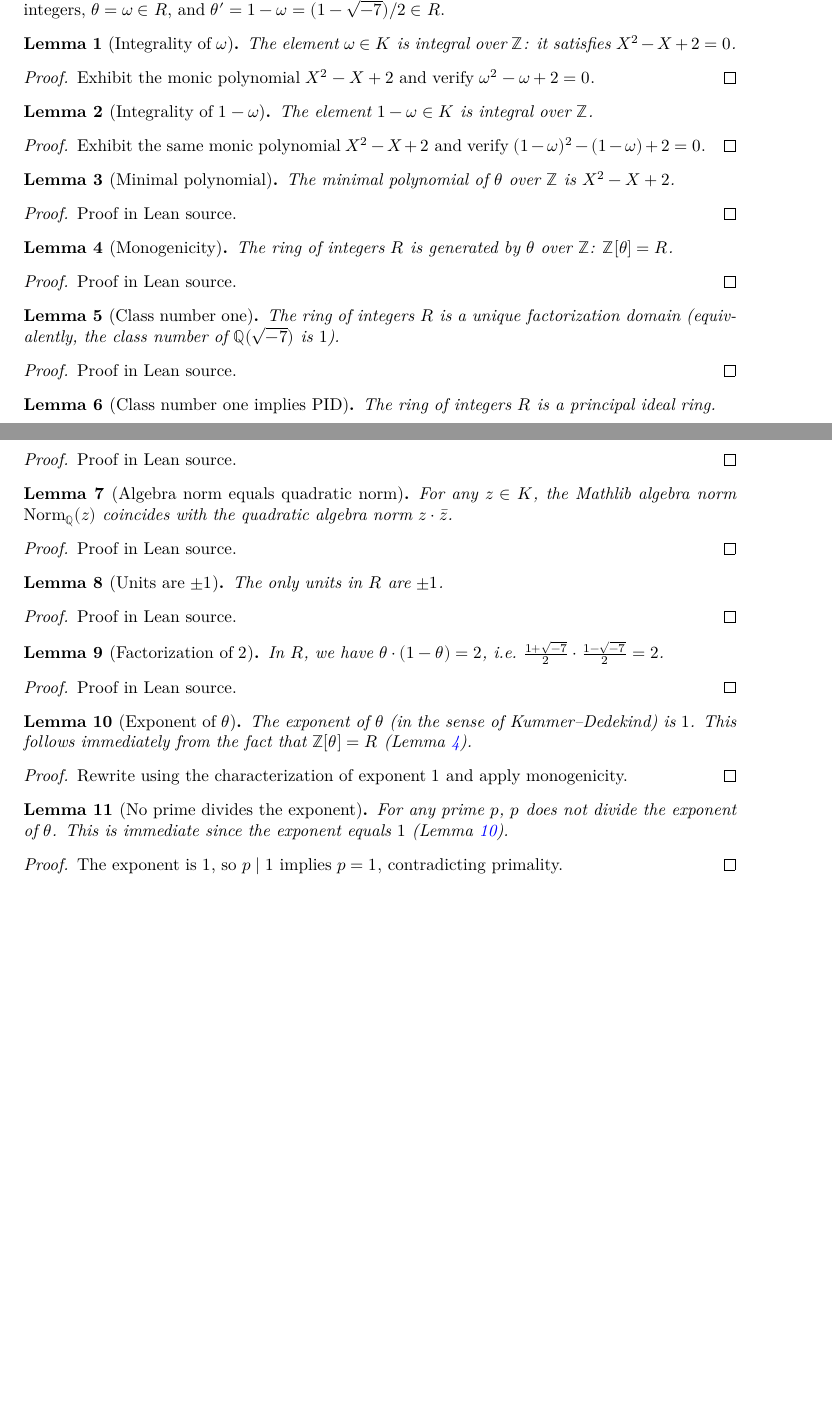
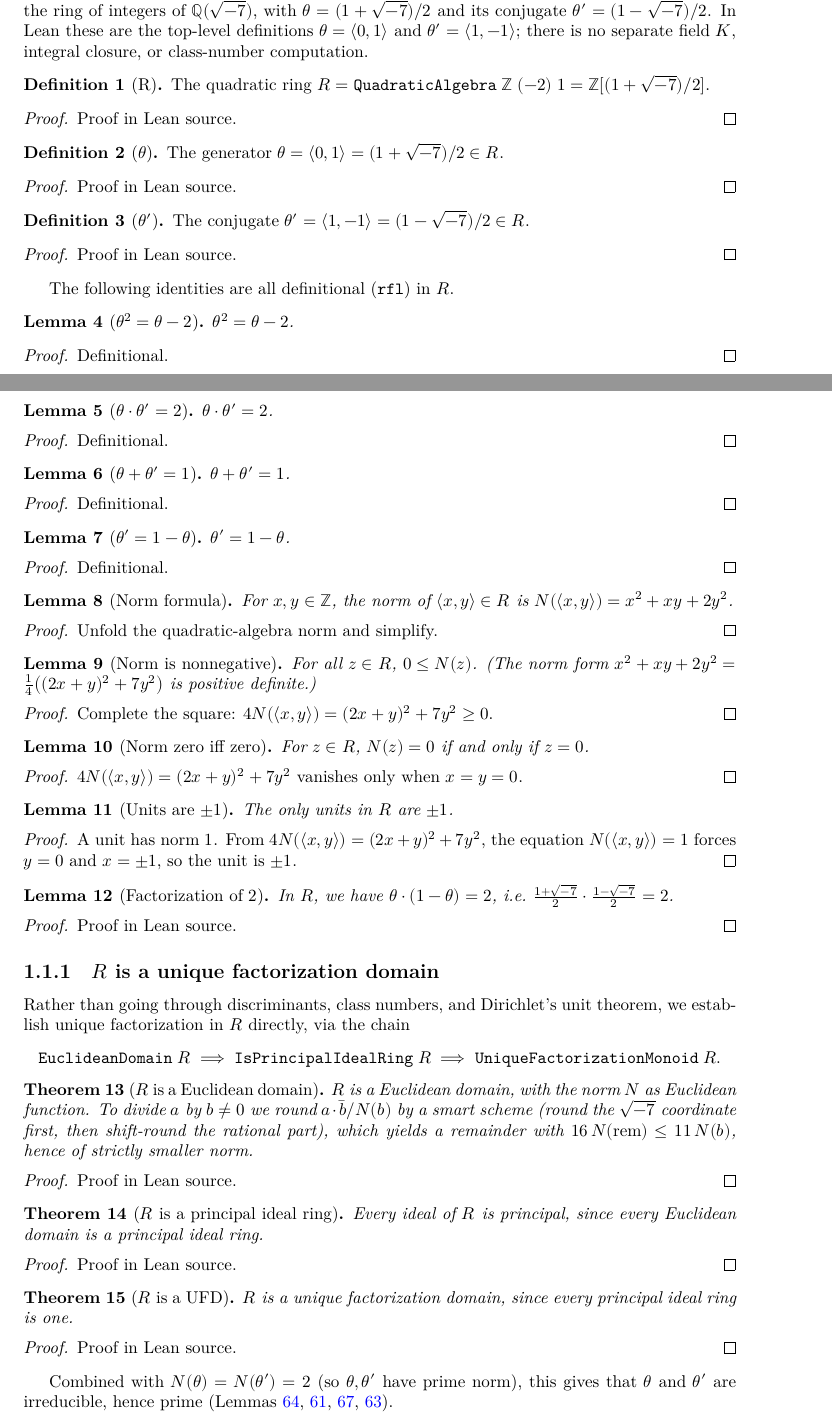
Before and after one commit to BarinderBanwait/ramanujan_nagell, a LaTeX document (blueprint/src/print.tex, which reads blueprint/src/content.tex): two parts of pages 2 and 3 of 10 before the commit and two parts of pages 2 and 3 of 9 after it, joined at a grey line, cut so that both start at the same text, the shorter picture padded with empty space. Compiled offline with XeLaTeX.

Commit message:
sync blueprint to R-based (post-Stoll) proof
Rewrite the setup onto R = QuadraticAlgebra Z (-2) 1 directly: drop the
O_K / integral-closure / class-number-one framing and present
EuclideanDomain -> PID -> UFD (via smart-rounding division) plus units
from the norm argument. Add ED/PID/UFD theorem nodes.

Teach sync_blueprint.py to track named instances, and add an EXTRA_USES
map so typeclass-resolution dependencies the textual scanner can't see
are wired into the graph (ED <- PID <- UFD <- theta_prime/theta'_prime),
connecting the whole block to the main theorem.

Co-Authored-By: Claude Opus 4.7 (1M context) <noreply@anthropic.com>

```diff
--- a/blueprint/src/content.tex
+++ b/blueprint/src/content.tex
@@ -26,92 +25,131 @@ We model $\mathbb{Q}(\sqrt{-7})$ as the quadratic algebra $K = \texttt{Quadratic
-where the generator $\omega$ satisfies $\omega^2 = -2 + \omega$, i.e.\
-$\omega = (1 + \sqrt{-7})/2$. We write $R = \mathcal{O}_K$ for the ring of integers,
-$\theta = \omega \in R$, and $\theta' = 1 - \omega = (1 - \sqrt{-7})/2 \in R$.
+We work directly in the quadratic algebra
+\[
+  R = \texttt{QuadraticAlgebra}\;\mathbb{Z}\;(-2)\;1,
+\]
+the free $\mathbb{Z}$-module on $1$ and a generator $\theta$ with
+$\theta^2 = \theta - 2$. Concretely $R = \mathbb{Z}[(1+\sqrt{-7})/2]$, the ring of
+integers of $\mathbb{Q}(\sqrt{-7})$, with $\theta = (1+\sqrt{-7})/2$ and its
+conjugate $\theta' = (1-\sqrt{-7})/2$. In Lean these are the top-level
+definitions $\theta = \langle 0, 1\rangle$ and $\theta' = \langle 1, -1\rangle$;
+there is no separate field $K$, integral closure, or class-number computation.
 
-\begin{lemma}[Integrality of $\omega$]
-  \label{lem:is_integral_omega}
-  \lean{is_integral_ω}
+\begin{definition}[R]
+  \label{def:R}
+  \lean{R}
   \leanok
-  The element $\omega \in K$ is integral over $\mathbb{Z}$: it satisfies $X^2 - X + 2 = 0$.
-\end{lemma}
-\begin{proof}\leanok
-  Exhibit the monic polynomial $X^2 - X + 2$ and verify $\omega^2 - \omega + 2 = 0$.
-\end{proof}
-
-\begin{lemma}[Integrality of $1 - \omega$]
-  \label{lem:is_integral_one_sub_omega}
-  \lean{is_integral_one_sub_ω}
-  \leanok
-  The element $1 - \omega \in K$ is integral over $\mathbb{Z}$.
-\end{lemma}
-\begin{proof}\leanok
-  Exhibit the same monic polynomial $X^2 - X + 2$ and verify $(1-\omega)^2 - (1-\omega) + 2 = 0$.
-\end{proof}
-
-\begin{lemma}[Minimal polynomial]
-  \label{lem:my_minpoly}
-  \lean{my_minpoly}
-  \uses{lem:is_integral_omega}
-  \leanok
-  The minimal polynomial of $\theta$ over $\mathbb{Z}$ is $X^2 - X + 2$.
-\end{lemma}
+  The quadratic ring $R = \texttt{QuadraticAlgebra}\;\mathbb{Z}\;(-2)\;1 = \mathbb{Z}[(1+\sqrt{-7})/2]$.
+\end{definition}
 \begin{proof}\leanok
   Proof in Lean source.
 \end{proof}
 
-\begin{lemma}[Monogenicity]
-  \label{lem:span_eq_top}
-  \lean{span_eq_top}
-  \uses{def:OK_to_K, lem:isIntegralClosure_K, lem:quadraticAlgebra_adjoin_omega_eq_top}
+\begin{definition}[$\theta$]
+  \label{def:theta}
+  \lean{θ}
   \leanok
-  The ring of integers $R$ is generated by $\theta$ over $\mathbb{Z}$: $\mathbb{Z}[\theta] = R$.
-\end{lemma}
+  The generator $\theta = \langle 0, 1\rangle = (1+\sqrt{-7})/2 \in R$.
+\end{definition}
 \begin{proof}\leanok
   Proof in Lean source.
 \end{proof}
 
-\begin{lemma}[Class number one]
-  \label{lem:class_number_one}
-  \lean{class_number_one}
-  \uses{lem:class_number_one_PID}
+\begin{definition}[$\theta'$]
+  \label{def:theta'}
+  \lean{θ'}
   \leanok
-  The ring of integers $R$ is a unique factorization domain
-  (equivalently, the class number of $\mathbb{Q}(\sqrt{-7})$ is $1$).
-\end{lemma}
+  The conjugate $\theta' = \langle 1, -1\rangle = (1-\sqrt{-7})/2 \in R$.
+\end{definition}
 \begin{proof}\leanok
   Proof in Lean source.
 \end{proof}
 
-\begin{lemma}[Class number one implies PID]
-  \label{lem:class_number_one_PID}
-  \lean{class_number_one_PID}
-  \uses{lem:K_degree_2, lem:K_discriminant, lem:K_nrComplexPlaces_2}
+The following identities are all definitional (\texttt{rfl}) in $R$.
+
+\begin{lemma}[$\theta^2 = \theta - 2$]
+  \label{lem:theta_sq}
+  \lean{theta_sq}
   \leanok
-  The ring of integers $R$ is a principal ideal ring.
+  $\theta^2 = \theta - 2$.
 \end{lemma}
 \begin{proof}\leanok
-  Proof in Lean source.
+  Definitional.
 \end{proof}
 
-\begin{lemma}[Algebra norm equals quadratic norm]
-  \label{lem:algebra_norm_eq_quadratic_norm}
-  \lean{algebra_norm_eq_quadratic_norm}
+\begin{lemma}[$\theta \cdot \theta' = 2$]
+  \label{lem:theta_mul_theta'}
+  \lean{theta_mul_theta'}
   \leanok
-  For any $z \in K$, the Mathlib algebra norm $\mathrm{Norm}_{\mathbb{Q}}(z)$
-  coincides with the quadratic algebra norm $z \cdot \bar{z}$.
+  $\theta \cdot \theta' = 2$.
 \end{lemma}
 \begin{proof}\leanok
-  Proof in Lean source.
+  Definitional.
+\end{proof}
+
+\begin{lemma}[$\theta + \theta' = 1$]
+  \label{lem:theta_add_theta'}
+  \lean{theta_add_theta'}
+  \leanok
+  $\theta + \theta' = 1$.
+\end{lemma}
+\begin{proof}\leanok
+  Definitional.
+\end{proof}
+
+\begin{lemma}[$\theta' = 1 - \theta$]
+  \label{lem:theta'_eq_one_sub_theta}
+  \lean{theta'_eq_one_sub_theta}
+  \leanok
+  $\theta' = 1 - \theta$.
+\end{lemma}
+\begin{proof}\leanok
+  Definitional.
+\end{proof}
+
+\begin{lemma}[Norm formula]
+  \label{lem:norm_eq}
+  \lean{norm_eq}
+  \leanok
+  For $x, y \in \mathbb{Z}$, the norm of $\langle x, y\rangle \in R$ is
+  $N(\langle x, y\rangle) = x^2 + xy + 2y^2$.
+\end{lemma}
+\begin{proof}\leanok
+  Unfold the quadratic-algebra norm and simplify.
+\end{proof}
+
+\begin{lemma}[Norm is nonnegative]
+  \label{lem:norm_nonneg}
+  \lean{norm_nonneg}
+  \uses{lem:four_norm_eq}
+  \leanok
+  For all $z \in R$, $0 \leq N(z)$. (The norm form
+  $x^2 + xy + 2y^2 = \tfrac14\big((2x+y)^2 + 7y^2\big)$ is positive definite.)
+\end{lemma}
+\begin{proof}\leanok
+  Complete the square: $4N(\langle x,y\rangle) = (2x+y)^2 + 7y^2 \geq 0$.
+\end{proof}
+
+\begin{lemma}[Norm zero iff zero]
+  \label{lem:norm_eq_zero_iff}
+  \lean{norm_eq_zero_iff}
+  \uses{lem:four_norm_eq}
+  \leanok
+  For $z \in R$, $N(z) = 0$ if and only if $z = 0$.
+\end{lemma}
+\begin{proof}\leanok
+  $4N(\langle x,y\rangle) = (2x+y)^2 + 7y^2$ vanishes only when $x = y = 0$.
 \end{proof}
 
 \begin{lemma}[Units are $\pm 1$]
   \label{lem:units_pm_one}
   \lean{units_pm_one}
-  \uses{lem:K_degree_2, lem:K_nrComplexPlaces_2, lem:K_nrRealPlaces_zero}
+  \uses{def:R, lem:norm_eq, lem:norm_nonneg}
   \leanok
   The only units in $R$ are $\pm 1$.
 \end{lemma}
 \begin{proof}\leanok
-  Proof in Lean source.
+  A unit has norm $1$. From $4N(\langle x,y\rangle) = (2x+y)^2 + 7y^2$, the
+  equation $N(\langle x,y\rangle) = 1$ forces $y = 0$ and $x = \pm 1$, so the
+  unit is $\pm 1$.
 \end{proof}
 
 \begin{lemma}[Factorization of $2$]
@@ -125,30 +163,57 @@ $\theta = \omega \in R$, and $\theta' = 1 - \omega = (1 - \sqrt{-7})/2 \in R$.
   Proof in Lean source.
 \end{proof}
 
-\begin{lemma}[Exponent of $\theta$]
-  \label{lem:exponent}
-  \lean{exponent}
-  \uses{lem:span_eq_top}
+\subsection{$R$ is a unique factorization domain}
+
+Rather than going through discriminants, class numbers, and Dirichlet's unit
+theorem, we establish unique factorization in $R$ directly, via the chain
+\[
+  \texttt{EuclideanDomain}\;R \;\Longrightarrow\; \texttt{IsPrincipalIdealRing}\;R
+  \;\Longrightarrow\; \texttt{UniqueFactorizationMonoid}\;R.
+\]
+
+\begin{theorem}[$R$ is a Euclidean domain]
+  \label{thm:instEuclideanDomain}
+  \lean{instEuclideanDomain}
+  \uses{def:quot, lem:quot_mul_add_rem_eq, def:rem}
   \leanok
-  The exponent of $\theta$ (in the sense of Kummer--Dedekind) is $1$.
-  This follows immediately from the fact that $\mathbb{Z}[\theta] = R$
-  (Lemma~\ref{lem:span_eq_top}).
-\end{lemma}
+  $R$ is a Euclidean domain, with the norm $N$ as Euclidean function. To divide
+  $a$ by $b \neq 0$ we round $a \cdot \bar{b} / N(b)$ by a smart scheme (round
+  the $\sqrt{-7}$ coordinate first, then shift-round the rational part), which
+  yields a remainder with $16\,N(\mathrm{rem}) \leq 11\,N(b)$, hence of strictly
+  smaller norm.
+\end{theorem}
 \begin{proof}\leanok
-  Rewrite using the characterization of exponent $1$ and apply monogenicity.
+  Proof in Lean source.
 \end{proof}
 
-\begin{lemma}[No prime divides the exponent]
-  \label{lem:ne_dvd_exponent}
-  \lean{ne_dvd_exponent}
-  \uses{lem:exponent}
+\begin{theorem}[$R$ is a principal ideal ring]
+  \label{thm:instPrincipalIdealRing}
+  \lean{instPrincipalIdealRing}
+  \uses{thm:instEuclideanDomain}
   \leanok
-  For any prime $p$, $p$ does not divide the exponent of $\theta$.
-  This is immediate since the exponent equals $1$ (Lemma~\ref{lem:exponent}).
-\end{lemma}
+  Every ideal of $R$ is principal, since every Euclidean domain is a principal
+  ideal ring.
+\end{theorem}
 \begin{proof}\leanok
-  The exponent is $1$, so $p \mid 1$ implies $p = 1$, contradicting primality.
+  Proof in Lean source.
 \end{proof}
+
+\begin{theorem}[$R$ is a UFD]
+  \label{thm:instUniqueFactorizationMonoid}
+  \lean{instUniqueFactorizationMonoid}
+  \uses{thm:instPrincipalIdealRing}
+  \leanok
+  $R$ is a unique factorization domain, since every principal ideal ring is one.
+\end{theorem}
+\begin{proof}\leanok
+  Proof in Lean source.
+\end{proof}
+
+Combined with $N(\theta) = N(\theta') = 2$ (so $\theta, \theta'$ have prime
+norm), this gives that $\theta$ and $\theta'$ are irreducible, hence prime
+(Lemmas \ref{lem:theta_irreducible}, \ref{lem:theta'_irreducible},
+\ref{lem:theta_prime}, \ref{lem:theta'_prime}).
 
 \section{Parity lemmas}
 
```
Also changed, not shown: blueprint/src/content.tex (310 more changed lines), 2 other files.
